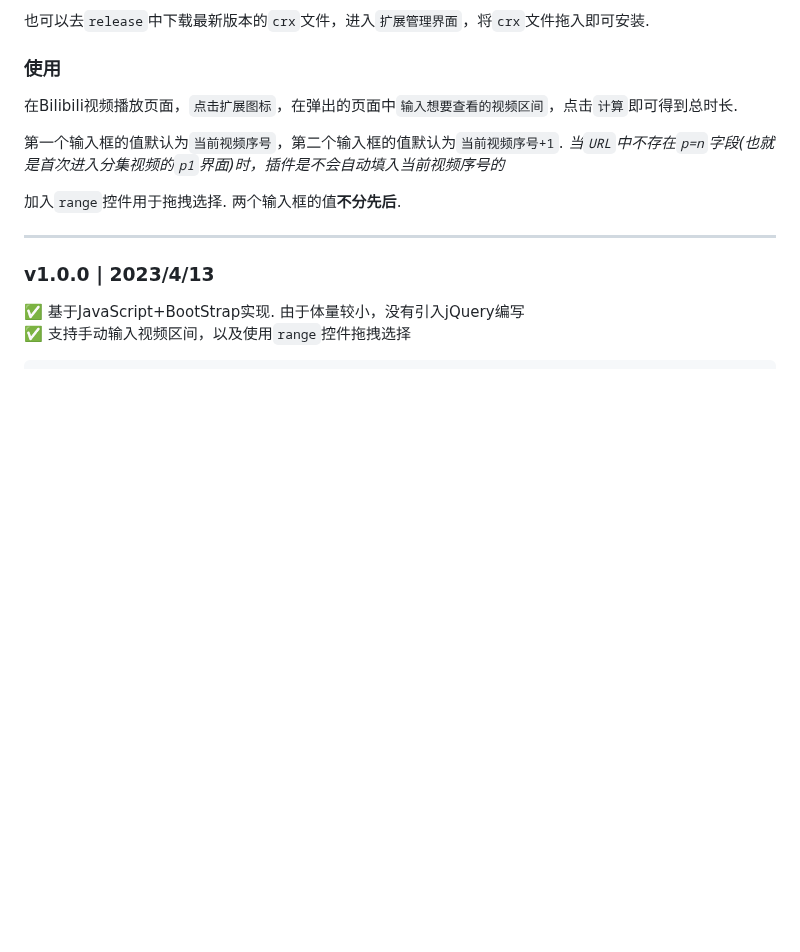
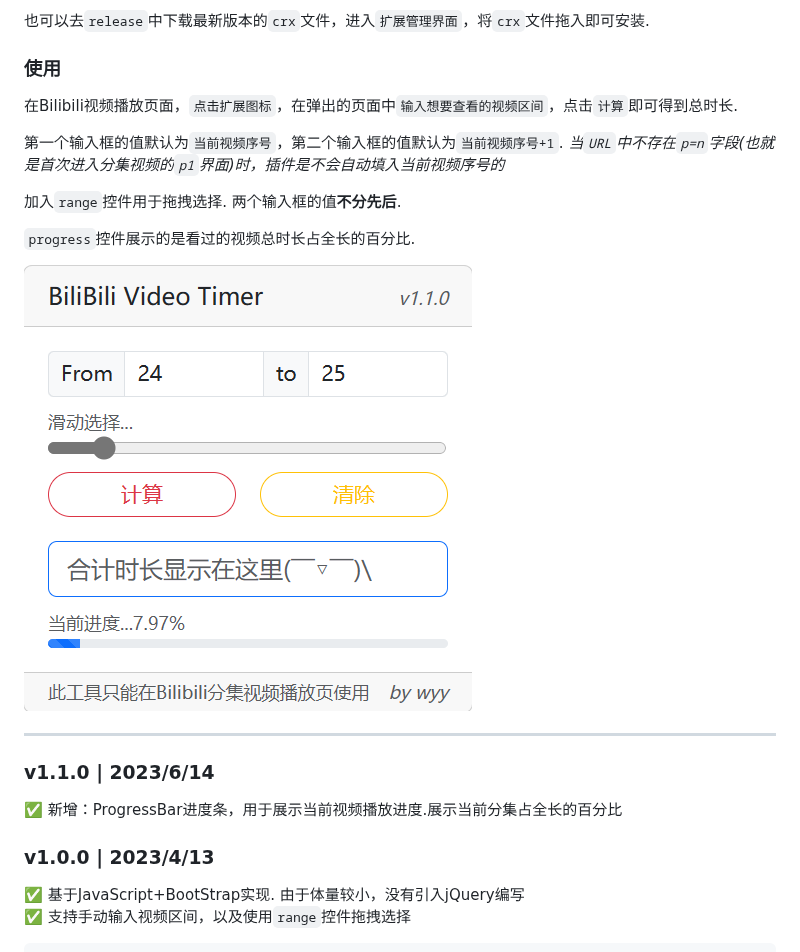
Before and after one commit to Whimmey/BiliBiliTimer, a Markdown page: README.md, the part around the change. Drawn GitHub-style; pictures changed too: img/index.png (added); blank space fills up the shorter version.

```diff
--- a/README.md
+++ b/README.md
@@ -20,7 +20,14 @@
 
 加入`range`控件用于拖拽选择. 两个输入框的值**不分先后**.
 
+`progress`控件展示的是看过的视频总时长占全长的百分比.
+
+<img src='./img/index.png' style="width:60%">
+
 ---
+
+### v1.1.0 | 2023/6/14
+✅ 新增：ProgressBar进度条，用于展示当前视频播放进度.展示当前分集占全长的百分比
 
 ### v1.0.0 | 2023/4/13
 ✅ 基于JavaScript+BootStrap实现. 由于体量较小，没有引入jQuery编写 <br>
```
Also changed, not shown: 7 other files.
